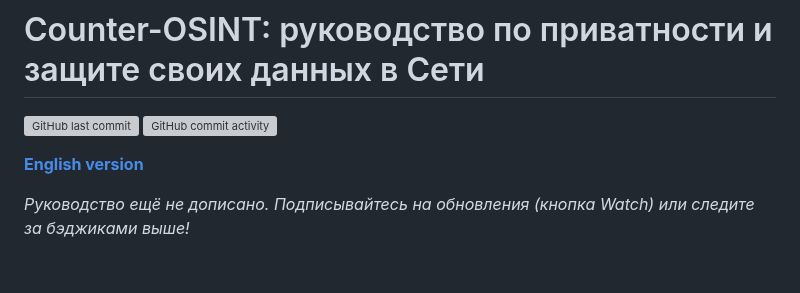
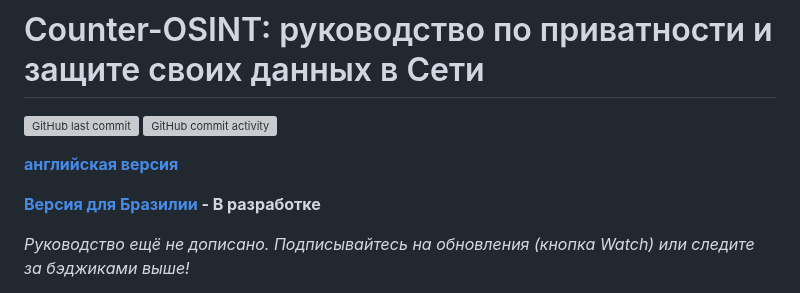
Before and after one commit to soxoj/counter-osint-guide-ru, a Markdown page: README.md, the part around one of its changes. Drawn GitHub-style; blank space fills up the shorter version; grey boxes are pictures that could not be loaded.

```diff
--- a/README.md
+++ b/README.md
@@ -3,7 +3,9 @@
 ![GitHub last commit](https://img.shields.io/github/last-commit/soxoj/counter-osint-guide-ru?label=%D0%9F%D0%BE%D1%81%D0%BB%D0%B5%D0%B4%D0%BD%D0%B5%D0%B5%20%D0%BE%D0%B1%D0%BD%D0%BE%D0%B2%D0%BB%D0%B5%D0%BD%D0%B8%D0%B5)
 ![GitHub commit activity](https://img.shields.io/github/commit-activity/m/soxoj/counter-osint-guide-ru?color=yellow&label=%D0%A7%D0%B0%D1%81%D1%82%D0%BE%D1%82%D0%B0%20%D0%BE%D0%B1%D0%BD%D0%BE%D0%B2%D0%BB%D0%B5%D0%BD%D0%B8%D0%B9)
 
-**[English version](https://github.com/soxoj/counter-osint-guide-en)**
+**[английская версия](https://github.com/soxoj/counter-osint-guide-en)**
+
+**[Версия для Бразилии](https://github.com/alexandresantosal91/counter-osint-guide-pt-br) - В разработке**
 
 *Руководство ещё не дописано. Подписывайтесь на обновления (кнопка Watch) или следите за бэджиками выше!*
 
```
Also changed, not shown: other parts of README.md (+27 -0 lines).
